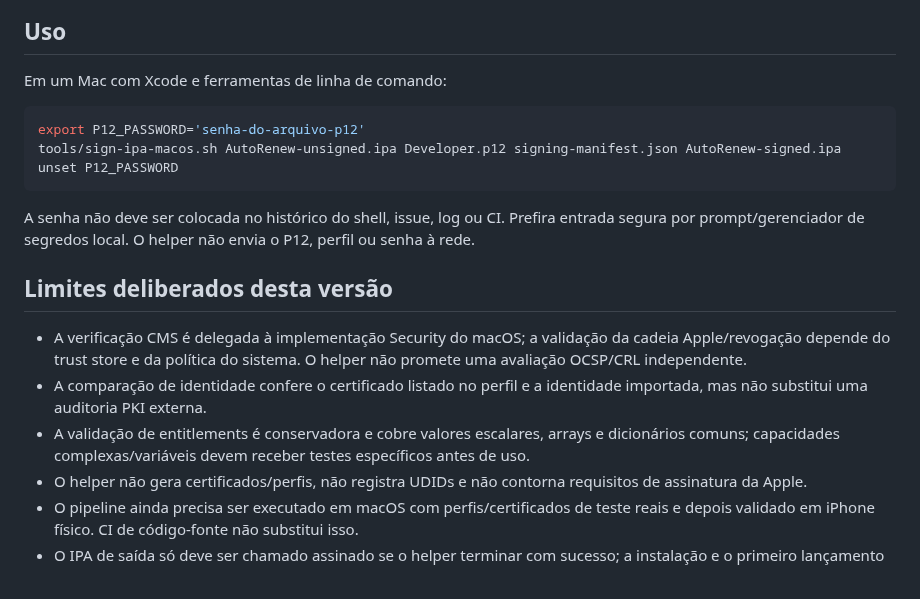
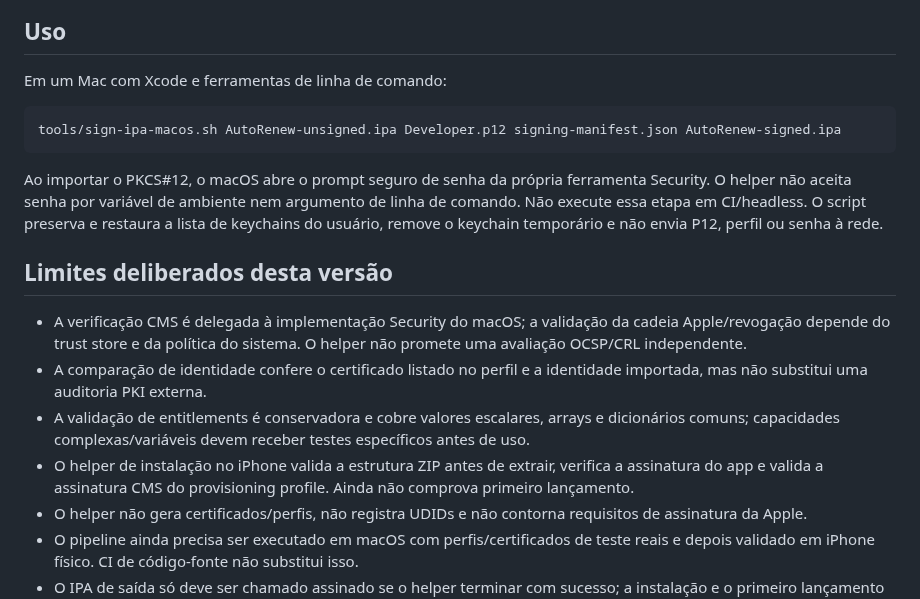
Before and after one commit to denisecorna6-alt/AutoRenew, a Markdown page: Projects/AutoRenewSigningKit/SIGNING_PIPELINE.md, the part around the change. GitHub-like rendering.

Commit message:
[ALPHA] Document secure signing and install validation

````diff
--- a/Projects/AutoRenewSigningKit/SIGNING_PIPELINE.md
+++ b/Projects/AutoRenewSigningKit/SIGNING_PIPELINE.md
@@ -43,18 +43,17 @@ O manifesto deve listar exatamente cada `.app` e `.appex` contido no IPA. Os cam
 Em um Mac com Xcode e ferramentas de linha de comando:
 
 ```sh
-export P12_PASSWORD='senha-do-arquivo-p12'
 tools/sign-ipa-macos.sh AutoRenew-unsigned.ipa Developer.p12 signing-manifest.json AutoRenew-signed.ipa
-unset P12_PASSWORD
 ```
 
-A senha não deve ser colocada no histórico do shell, issue, log ou CI. Prefira entrada segura por prompt/gerenciador de segredos local. O helper não envia o P12, perfil ou senha à rede.
+Ao importar o PKCS#12, o macOS abre o prompt seguro de senha da própria ferramenta Security. O helper não aceita senha por variável de ambiente nem argumento de linha de comando. Não execute essa etapa em CI/headless. O script preserva e restaura a lista de keychains do usuário, remove o keychain temporário e não envia P12, perfil ou senha à rede.
 
 ## Limites deliberados desta versão
 
 - A verificação CMS é delegada à implementação Security do macOS; a validação da cadeia Apple/revogação depende do trust store e da política do sistema. O helper não promete uma avaliação OCSP/CRL independente.
 - A comparação de identidade confere o certificado listado no perfil e a identidade importada, mas não substitui uma auditoria PKI externa.
 - A validação de entitlements é conservadora e cobre valores escalares, arrays e dicionários comuns; capacidades complexas/variáveis devem receber testes específicos antes de uso.
+- O helper de instalação no iPhone valida a estrutura ZIP antes de extrair, verifica a assinatura do app e valida a assinatura CMS do provisioning profile. Ainda não comprova primeiro lançamento.
 - O helper não gera certificados/perfis, não registra UDIDs e não contorna requisitos de assinatura da Apple.
 - O pipeline ainda precisa ser executado em macOS com perfis/certificados de teste reais e depois validado em iPhone físico. CI de código-fonte não substitui isso.
 - O IPA de saída só deve ser chamado assinado se o helper terminar com sucesso; a instalação e o primeiro lançamento precisam ser testados separadamente.
````
